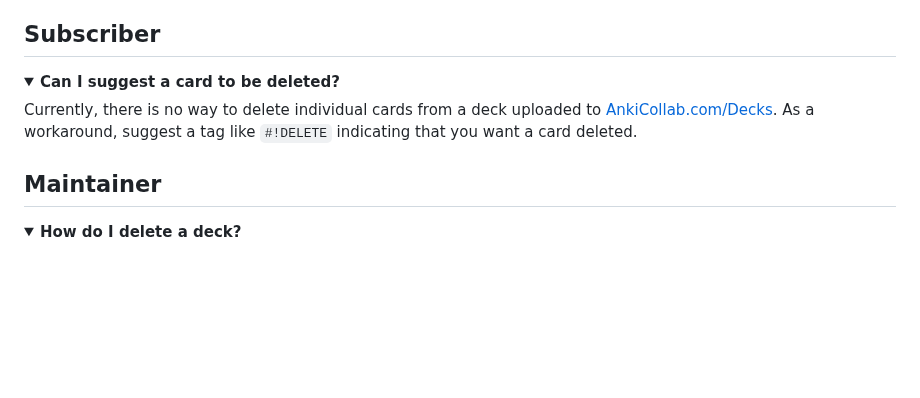
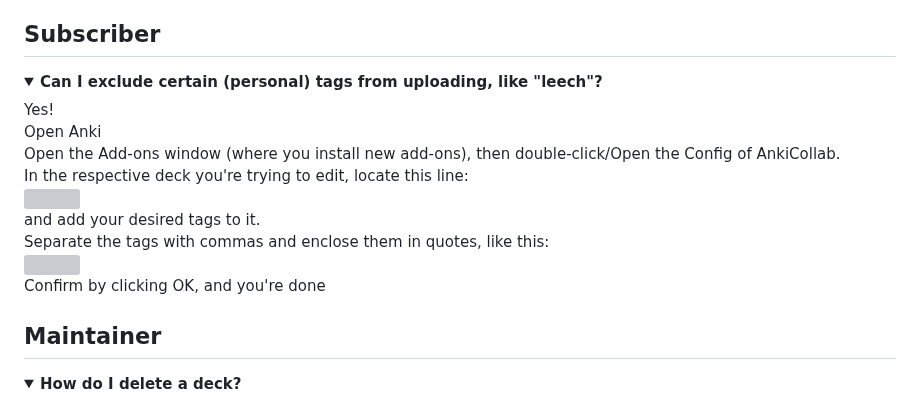
Before and after one commit to CravingCrates/AnkiCollab-Plugin, a Markdown page: faq.md, the part around the change. Drawn GitHub-style; folded sections open; blank space fills up the shorter version; grey boxes are pictures that could not be loaded.

```diff
--- a/faq.md
+++ b/faq.md
@@ -31,8 +31,16 @@ Deck settings — learning steps, new card limits, maximum interval, etc. — ar
 ## Subscriber
 
 <details close>
-<summary><b>Can I suggest a card to be deleted?</b></summary>
-Currently, there is no way to delete individual cards from a deck uploaded to <a href="https://ankicollab.com/decks">AnkiCollab.com/Decks</a>. As a workaround, suggest a tag like <code>#!DELETE</code> indicating that you want a card deleted.
+<summary><b>Can I exclude certain (personal) tags from uploading, like "leech"?</b></summary>
+Yes!<br />
+  Open Anki<br />
+  Open the Add-ons window (where you install new add-ons), then double-click/Open the Config of AnkiCollab.<br />
+  In the respective deck you're trying to edit, locate this line:<br />
+  <img src="https://i.imgur.com/HrZyNZu.png" width="50%"><br />
+  and add your desired tags to it.<br />
+  Separate the tags with commas and enclose them in quotes, like this:<br />
+  <img src="https://i.imgur.com/zMyYDxC.png" width="50%">  <br />
+  Confirm by clicking OK, and you're done
 </details>
 
 ## Maintainer
```
